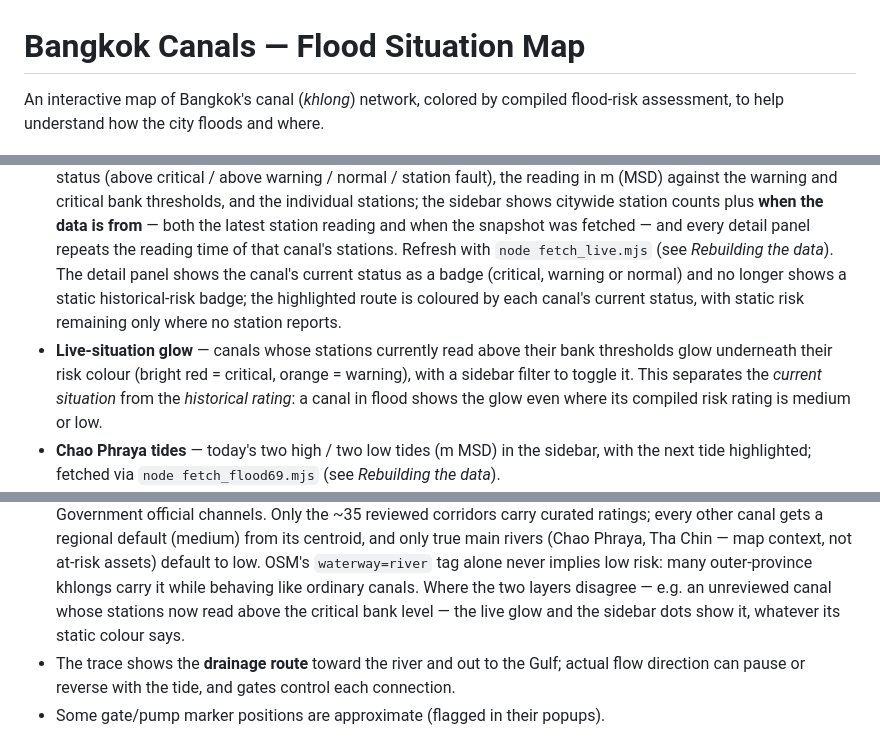
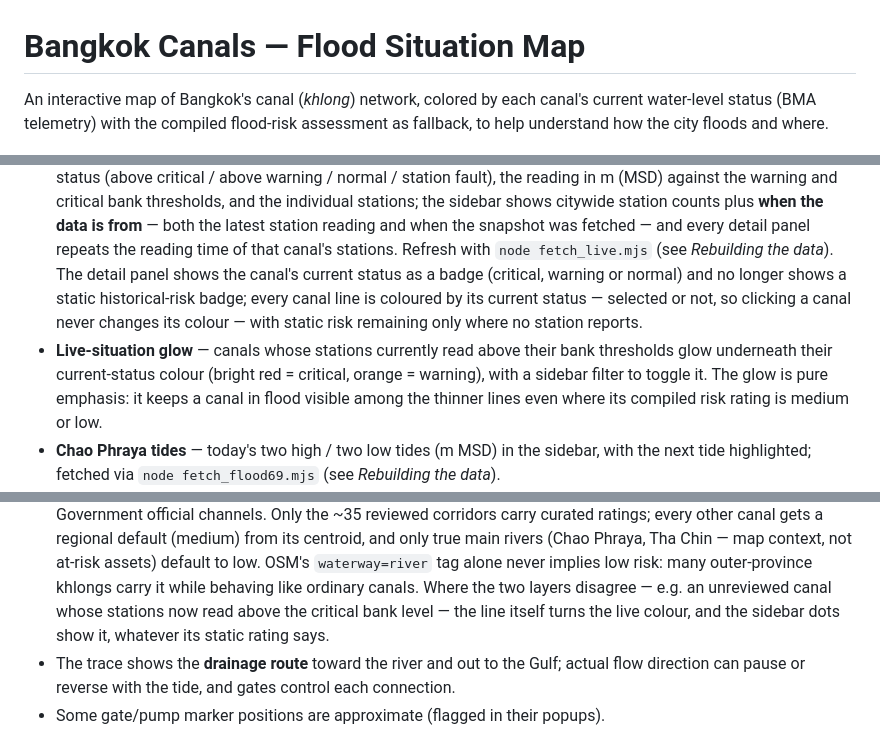
Before and after one commit to Olipicus/bangkok-canal-flood, a Markdown page: README.md, 3 parts joined by grey strips. Rendered like a GitHub page.

Commit message:
Update README for live-status canal line colouring
Every canal line is now coloured by its current live status — selected
or not, so clicking a canal never changes its colour — with static risk
as fallback only where no station reports; the live-situation glow is
described as pure emphasis.

```diff
--- a/README.md
+++ b/README.md
@@ -1,7 +1,9 @@
 # Bangkok Canals — Flood Situation Map
 
-An interactive map of Bangkok's canal (*khlong*) network, colored by compiled
-flood-risk assessment, to help understand how the city floods and where.
+An interactive map of Bangkok's canal (*khlong*) network, colored by each
+canal's current water-level status (BMA telemetry) with the compiled
+flood-risk assessment as fallback, to help understand how the city floods and
+where.
 
 ![screenshot](screenshot.png)
 
@@ -46,14 +48,15 @@ only the basemap tiles need internet.)
   and every detail panel repeats the reading time of that canal's stations.
   Refresh with `node fetch_live.mjs` (see *Rebuilding the data*). The detail
   panel shows the canal's current status as a badge (critical, warning or
-  normal) and no longer shows a static historical-risk badge; the highlighted
-  route is coloured by each canal's current status, with static risk
-  remaining only where no station reports.
+  normal) and no longer shows a static historical-risk badge; every canal line
+  is coloured by its current status — selected or not, so clicking a canal
+  never changes its colour — with static risk remaining only where no station
+  reports.
 - **Live-situation glow** — canals whose stations currently read above their
-  bank thresholds glow underneath their risk colour (bright red = critical,
-  orange = warning), with a sidebar filter to toggle it. This separates the
-  *current situation* from the *historical rating*: a canal in flood shows the
-  glow even where its compiled risk rating is medium or low.
+  bank thresholds glow underneath their current-status colour (bright red =
+  critical, orange = warning), with a sidebar filter to toggle it. The glow is
+  pure emphasis: it keeps a canal in flood visible among the thinner lines
+  even where its compiled risk rating is medium or low.
 - **Chao Phraya tides** — today's two high / two low tides (m MSD) in the
   sidebar, with the next tide highlighted; fetched via
   `node fetch_flood69.mjs` (see *Rebuilding the data*).
@@ -125,8 +128,8 @@ verified-vs-inferred-vs-not-found labels, plus a cross-check of the curated note
   OSM's `waterway=river` tag alone never implies low risk: many
   outer-province khlongs carry it while behaving like ordinary canals. Where
   the two layers disagree — e.g. an unreviewed canal whose stations now read
-  above the critical bank level — the live glow and the sidebar dots show it,
-  whatever its static colour says.
+  above the critical bank level — the line itself turns the live colour, and
+  the sidebar dots show it, whatever its static rating says.
 - The trace shows the **drainage route** toward the river and out to the Gulf;
   actual flow direction can pause or reverse with the tide, and gates control
   each connection.
```
